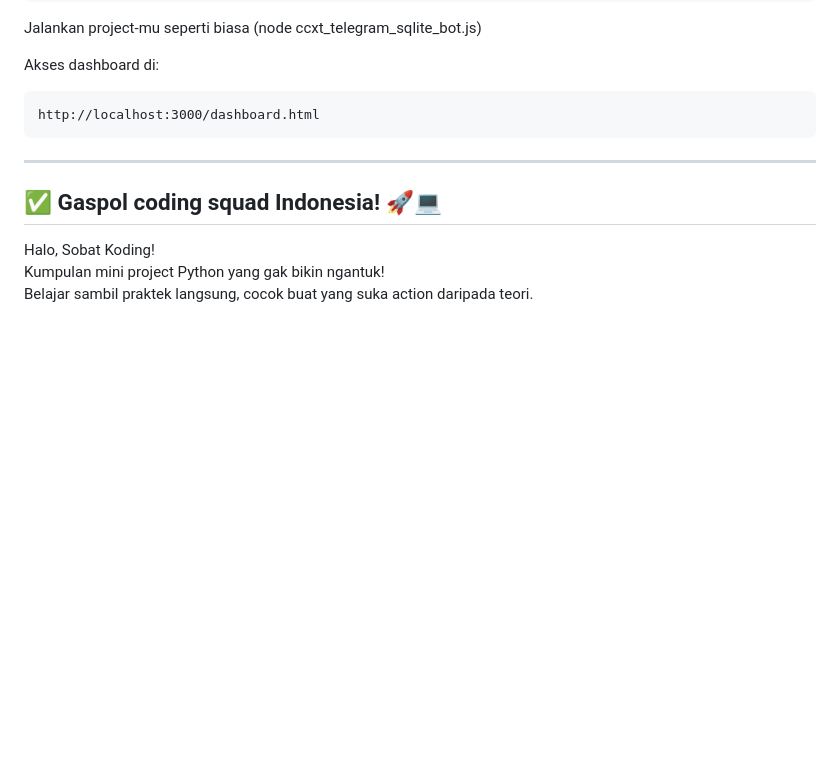
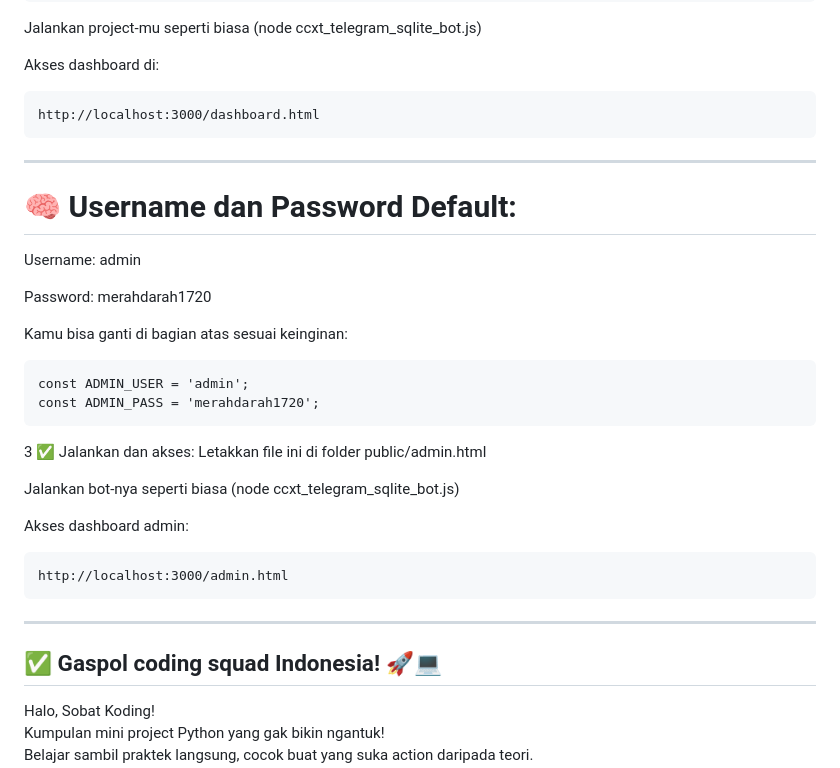
Before and after one commit to kongali1720/ccxt-mini-projects, a Markdown page: README.md, the part around the change. Drawn GitHub-style; blank space fills up the shorter version.

```diff
--- a/README.md
+++ b/README.md
@@ -131,6 +131,26 @@ Akses dashboard di:
     http://localhost:3000/dashboard.html
 
 ---
+# 🧠 Username dan Password Default:
+Username: admin
+
+Password: merahdarah1720
+
+Kamu bisa ganti di bagian atas <script> sesuai keinginan:
+
+    const ADMIN_USER = 'admin';
+    const ADMIN_PASS = 'merahdarah1720';
+
+3 ✅ Jalankan dan akses:
+Letakkan file ini di folder public/admin.html
+
+Jalankan bot-nya seperti biasa (node ccxt_telegram_sqlite_bot.js)
+
+Akses dashboard admin:
+
+    http://localhost:3000/admin.html
+
+---
 
 ## ✅ Gaspol coding squad Indonesia! 🚀💻
 
```
